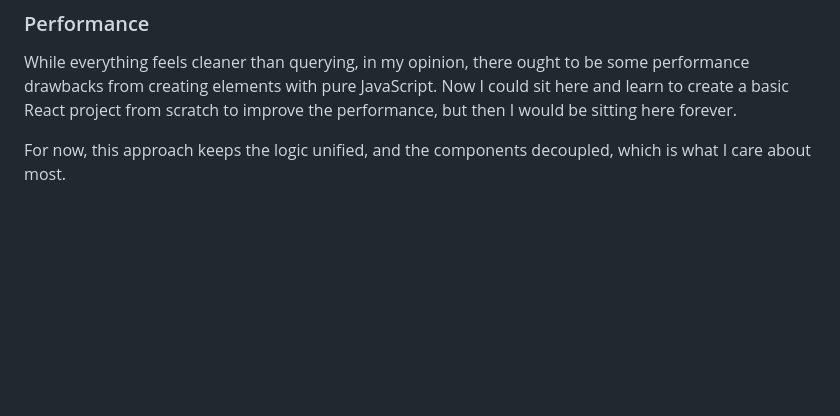
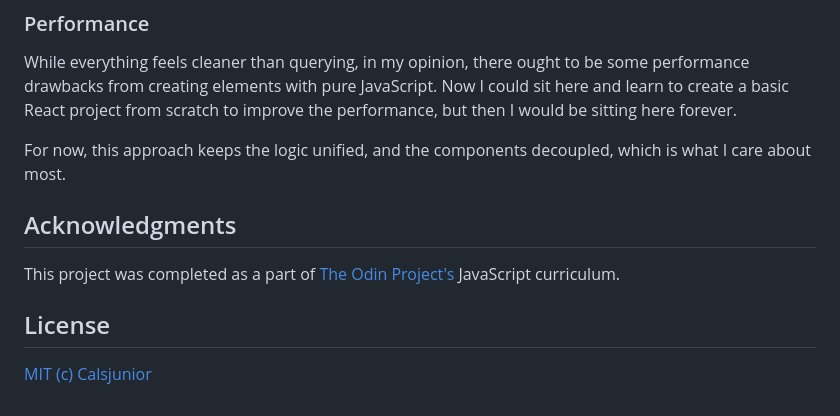
Before and after one commit to Calsjunior/abound, a Markdown page: README.md, the part around one of its changes. GitHub-like rendering; blank space fills up the shorter version.

```diff
--- a/README.md
+++ b/README.md
@@ -91,3 +114,13 @@ the performance, but then I would be sitting here forever.
 
 For now, this approach keeps the logic unified, and the components decoupled,
 which is what I care about most.
+
+## Acknowledgments
+
+This project was completed as a part of [The Odin
+Project's](https://www.theodinproject.com/lessons/node-path-javascript-todo-list)
+JavaScript curriculum.
+
+## License
+
+[MIT (c) Calsjunior](LICENSE)
```
Also changed, not shown: other parts of README.md (+24 -1 lines), .github/assets/01-showcase-mobile.png (added), .github/assets/02-showcase-mobile.png (added), .github/assets/showcase-desktop.png (added).
